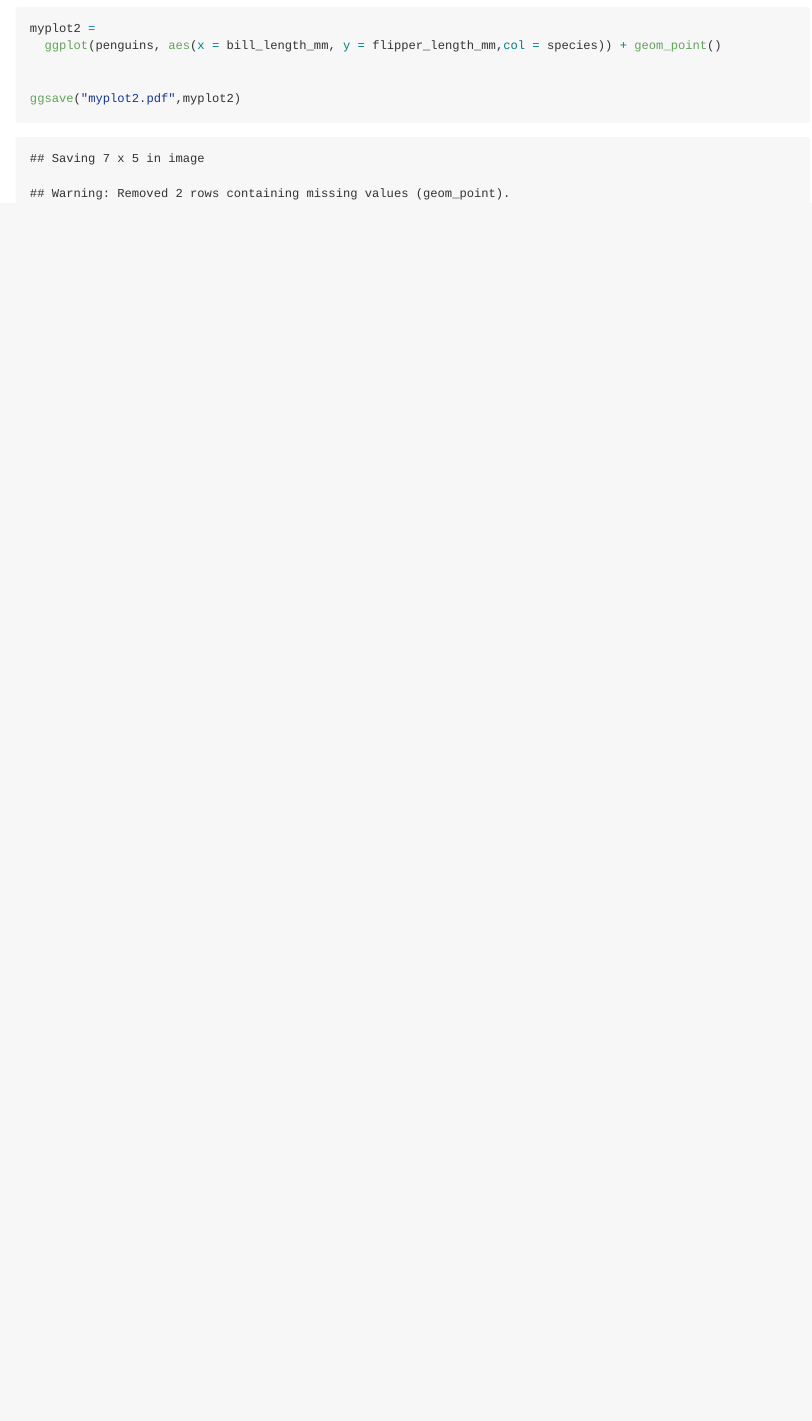
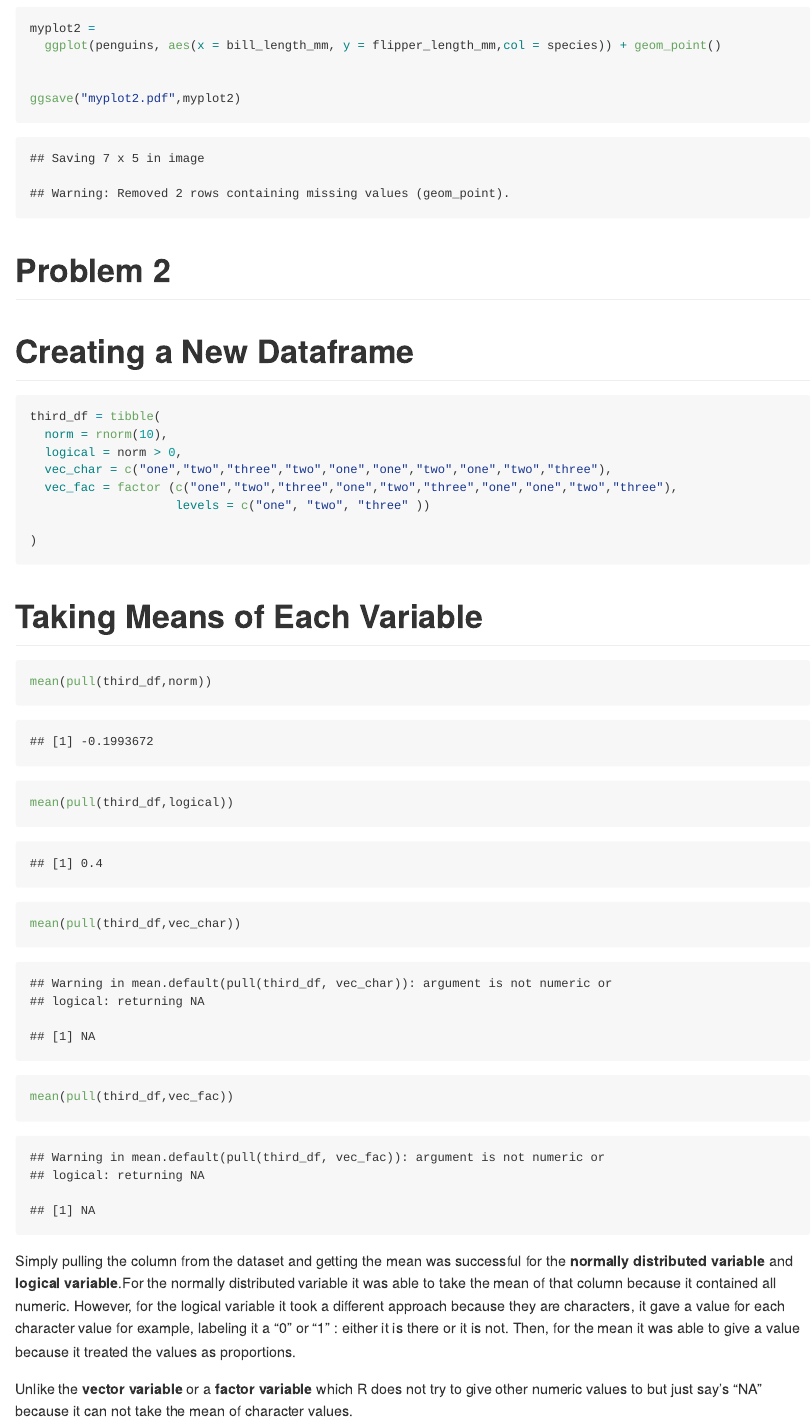
Before and after one commit to hg202/p8105_hw1_hg2596, an R Markdown document (p8105_hw1_hg2596.Rmd): the page in a window 1100 px wide, from 1600 px down. The pictures show the output file p8105_hw1_hg2596.md that the author committed with the source, drawn offline in the style of GitHub.

Commit message:
Began question 2, started by creating a Dataframe, then took the means of the variables and explained why some weren't able to produce a mean output.

````diff
--- a/p8105_hw1_hg2596.Rmd
+++ b/p8105_hw1_hg2596.Rmd
@@ -30,0 +34,36 @@ In the dataset `penguins` there are **344 rows** and **8 columns**. Each row rep
+```{r scatterplot}
+
+myplot2 =
+  ggplot(penguins, aes(x = bill_length_mm, y = flipper_length_mm,col = species)) + geom_point()
+
+
+ggsave("myplot2.pdf",myplot2)
+```
+
+# Problem 2
+
+# Creating a New Dataframe
+
+```{r}
+third_df = tibble(
+  norm = rnorm(10),
+  logical = norm > 0,
+  vec_char = c("one","two","three","two","one","one","two","one","two","three"),
+  vec_fac = factor (c("one","two","three","one","two","three","one","one","two","three"),
+                    levels = c("one", "two", "three" ))
+
+)
+```
+
+# Taking Means of Each Variable
+
+```{r}
+mean(pull(third_df,norm))
+mean(pull(third_df,logical))
+mean(pull(third_df,vec_char))
+mean(pull(third_df,vec_fac))
+```
+
+Simply pulling the column from the dataset and getting the mean was successful for the **normally distributed variable** and **logical variable**.For the  normally distributed variable it was able to take the mean of that column because it contained all numeric. However, for the logical variable it took a different approach because they are characters, it gave a value for each character value for example, labeling it a "0" or "1" : either it is there or it is not. Then, for the mean it was able to give a value because it treated the values as proportions.
+
+Unlike the **vector variable** or a **factor variable** which R does not try to give other numeric values to but just say's "NA" because it can not take the mean of character values.
````
Also changed, not shown: p8105_hw1_hg2596.md, p8105_hw1_hg2596.Rmd (5 more changed lines).
